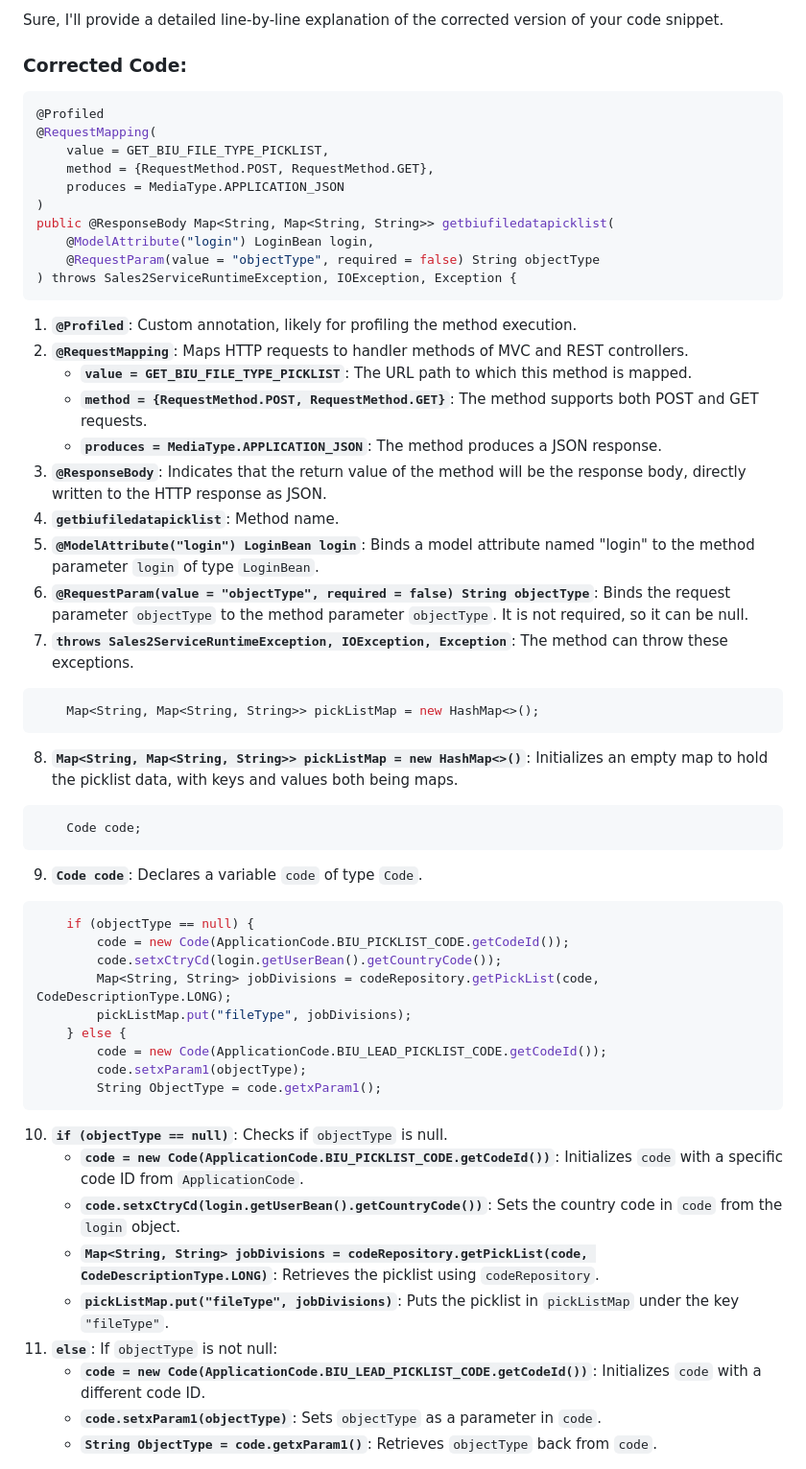
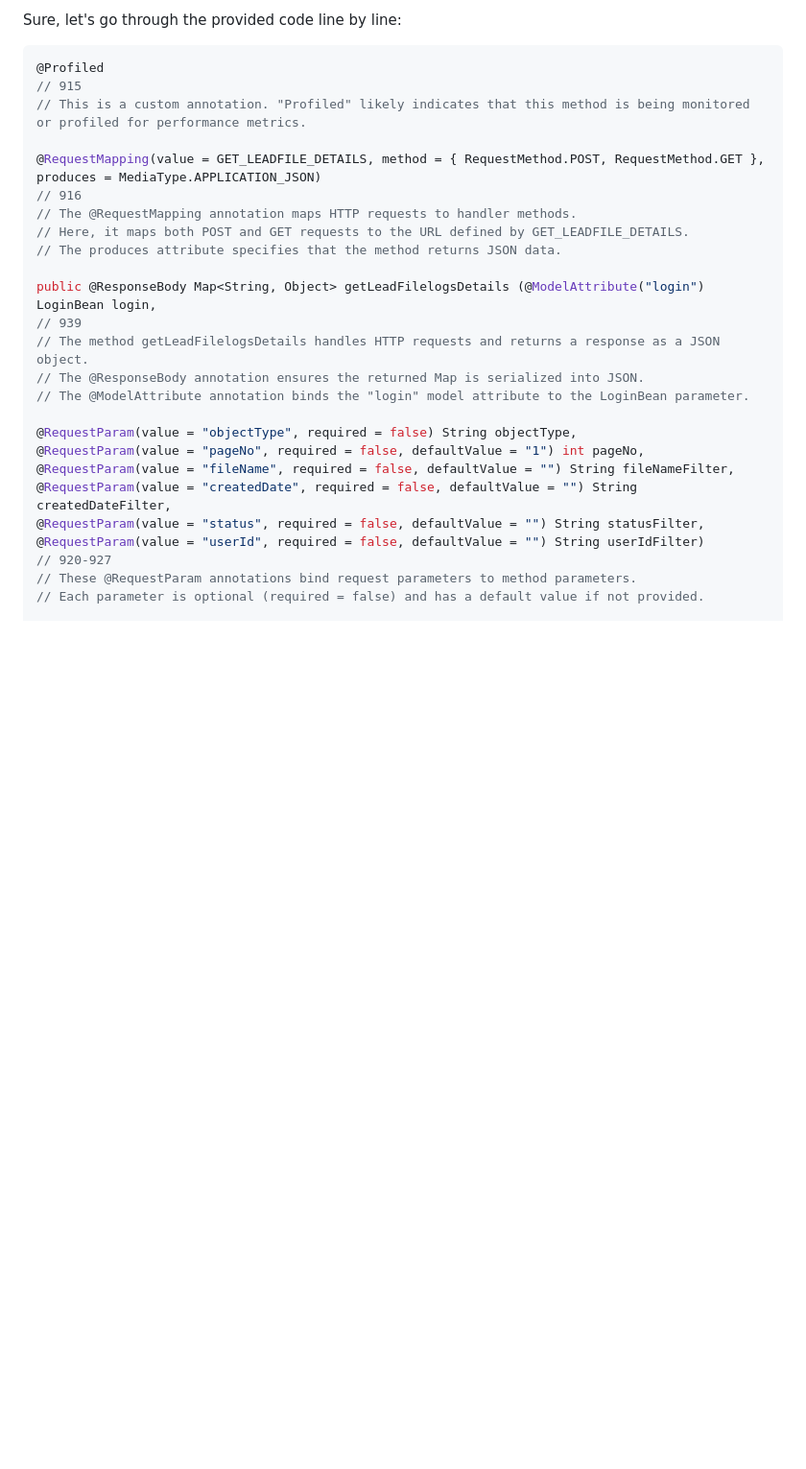
Before and after one commit to kaushik0701/Spotify-Clone, a Markdown page: README.md, the part around one of its changes. Shown at 96% size. Drawn GitHub-style; blank space fills up the shorter version.

````diff
--- a/README.md
+++ b/README.md
@@ -1,58 +1,29 @@
-Sure, I'll provide a detailed line-by-line explanation of the corrected version of your code snippet.
-
-### Corrected Code:
+Sure, let's go through the provided code line by line:
 
 ```java
 @Profiled
-@RequestMapping(
-    value = GET_BIU_FILE_TYPE_PICKLIST,
-    method = {RequestMethod.POST, RequestMethod.GET},
-    produces = MediaType.APPLICATION_JSON
-)
-public @ResponseBody Map<String, Map<String, String>> getbiufiledatapicklist(
-    @ModelAttribute("login") LoginBean login,
-    @RequestParam(value = "objectType", required = false) String objectType
-) throws Sales2ServiceRuntimeException, IOException, Exception {
-```
-1. **`@Profiled`**: Custom annotation, likely for profiling the method execution.
-2. **`@RequestMapping`**: Maps HTTP requests to handler methods of MVC and REST controllers.
-   - **`value = GET_BIU_FILE_TYPE_PICKLIST`**: The URL path to which this method is mapped.
-   - **`method = {RequestMethod.POST, RequestMethod.GET}`**: The method supports both POST and GET requests.
-   - **`produces = MediaType.APPLICATION_JSON`**: The method produces a JSON response.
-3. **`@ResponseBody`**: Indicates that the return value of the method will be the response body, directly written to the HTTP response as JSON.
-4. **`getbiufiledatapicklist`**: Method name.
-5. **`@ModelAttribute("login") LoginBean login`**: Binds a model attribute named "login" to the method parameter `login` of type `LoginBean`.
-6. **`@RequestParam(value = "objectType", required = false) String objectType`**: Binds the request parameter `objectType` to the method parameter `objectType`. It is not required, so it can be null.
-7. **`throws Sales2ServiceRuntimeException, IOException, Exception`**: The method can throw these exceptions.
+// 915
+// This is a custom annotation. "Profiled" likely indicates that this method is being monitored or profiled for performance metrics.
 
-```java
-    Map<String, Map<String, String>> pickListMap = new HashMap<>();
-```
-8. **`Map<String, Map<String, String>> pickListMap = new HashMap<>()`**: Initializes an empty map to hold the picklist data, with keys and values both being maps.
+@RequestMapping(value = GET_LEADFILE_DETAILS, method = { RequestMethod.POST, RequestMethod.GET }, produces = MediaType.APPLICATION_JSON)
+// 916
+// The @RequestMapping annotation maps HTTP requests to handler methods.
+// Here, it maps both POST and GET requests to the URL defined by GET_LEADFILE_DETAILS.
+// The produces attribute specifies that the method returns JSON data.
 
-```java
-    Code code;
-```
-9. **`Code code`**: Declares a variable `code` of type `Code`.
+public @ResponseBody Map<String, Object> getLeadFilelogsDetails (@ModelAttribute("login") LoginBean login,
+// 939
+// The method getLeadFilelogsDetails handles HTTP requests and returns a response as a JSON object.
+// The @ResponseBody annotation ensures the returned Map is serialized into JSON.
+// The @ModelAttribute annotation binds the "login" model attribute to the LoginBean parameter.
 
-```java
-    if (objectType == null) {
-        code = new Code(ApplicationCode.BIU_PICKLIST_CODE.getCodeId());
-        code.setxCtryCd(login.getUserBean().getCountryCode());
-        Map<String, String> jobDivisions = codeRepository.getPickList(code, CodeDescriptionType.LONG);
-        pickListMap.put("fileType", jobDivisions);
-    } else {
-        code = new Code(ApplicationCode.BIU_LEAD_PICKLIST_CODE.getCodeId());
-        code.setxParam1(objectType);
-        String ObjectType = code.getxParam1();
-```
-10. **`if (objectType == null)`**: Checks if `objectType` is null.
-    - **`code = new Code(ApplicationCode.BIU_PICKLIST_CODE.getCodeId())`**: Initializes `code` with a specific code ID from `ApplicationCode`.
-    - **`code.setxCtryCd(login.getUserBean().getCountryCode())`**: Sets the country code in `code` from the `login` object.
-    - **`Map<String, String> jobDivisions = codeRepository.getPickList(code, CodeDescriptionType.LONG)`**: Retrieves the picklist using `codeRepository`.
-    - **`pickListMap.put("fileType", jobDivisions)`**: Puts the picklist in `pickListMap` under the key `"fileType"`.
-11. **`else`**: If `objectType` is not null:
-    - **`code = new Code(ApplicationCode.BIU_LEAD_PICKLIST_CODE.getCodeId())`**: Initializes `code` with a different code ID.
-    - **`code.setxParam1(objectType)`**: Sets `objectType` as a parameter in `code`.
-    - **`String ObjectType = code.getxParam1()`**: Retrieves `objectType` back from `code`.
+@RequestParam(value = "objectType", required = false) String objectType,
+@RequestParam(value = "pageNo", required = false, defaultValue = "1") int pageNo,
+@RequestParam(value = "fileName", required = false, defaultValue = "") String fileNameFilter,
+@RequestParam(value = "createdDate", required = false, defaultValue = "") String createdDateFilter,
+@RequestParam(value = "status", required = false, defaultValue = "") String statusFilter,
+@RequestParam(value = "userId", required = false, defaultValue = "") String userIdFilter)
+// 920-927
+// These @RequestParam annotations bind request parameters to method parameters.
+// Each parameter is optional (required = false) and has a default value if not provided.
 
````
Also changed, not shown: other parts of README.md (+37 -34 lines).
